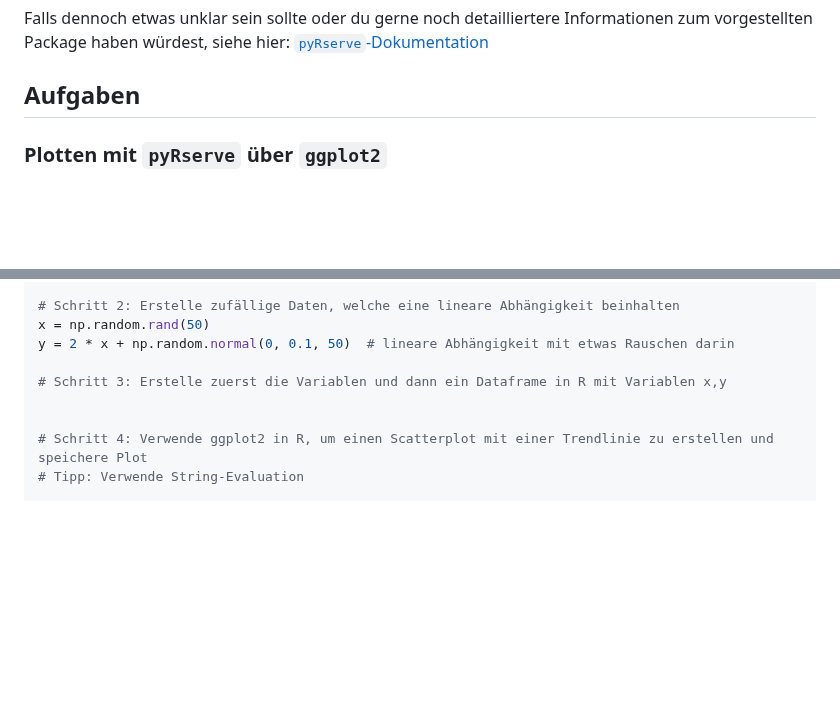
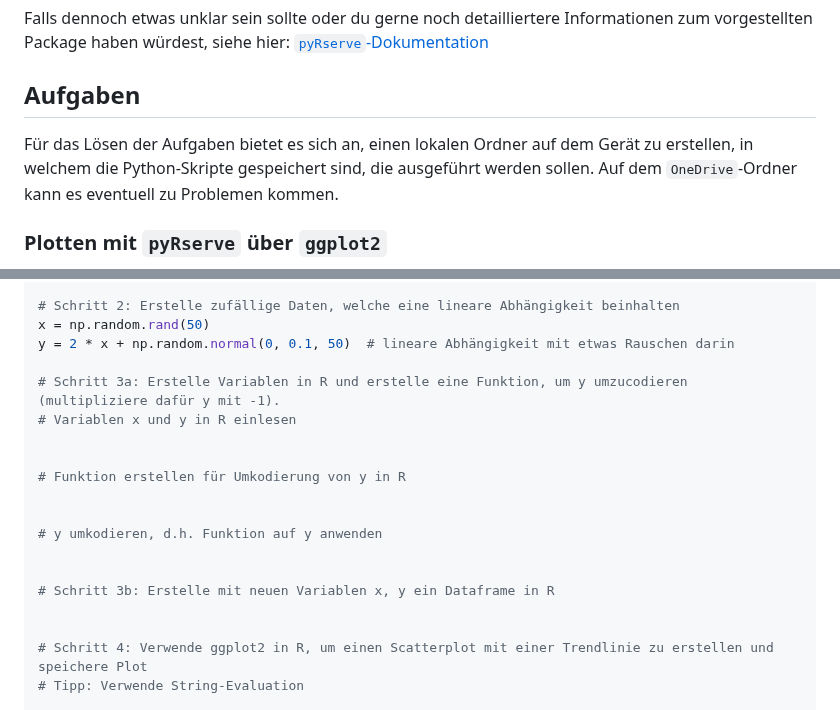
Before and after one commit to ssr-2024/programming_basics, a Markdown page: docs/abschlussbericht_pyRserve/pyRserve_bericht.md, 2 parts joined by grey strips. Drawn GitHub-style; blank space fills up the shorter version.

```diff
--- a/docs/abschlussbericht_pyRserve/pyRserve_bericht.md
+++ b/docs/abschlussbericht_pyRserve/pyRserve_bericht.md
@@ -183,6 +183,8 @@ Falls dennoch etwas unklar sein sollte oder du gerne noch detailliertere Informa
 
 ## Aufgaben
 
+Für das Lösen der Aufgaben bietet es sich an, einen lokalen Ordner auf dem Gerät zu erstellen, in welchem die Python-Skripte gespeichert sind, die ausgeführt werden sollen. Auf dem `OneDrive`-Ordner kann es eventuell zu Problemen kommen.
+
 ### Plotten mit `pyRserve` über `ggplot2`
 
 Verwende `ggplot2`, um in `R` einen Scatterplot zu erstellen, welcher eine Trendline beinhaltet. Der entstandene Plot soll als PNG-Datei exportiert und dann in `Python` angezeigt werden kann.
@@ -202,7 +204,17 @@ import matplotlib.image as mpimg # um Bild später zu laden
 x = np.random.rand(50)
 y = 2 * x + np.random.normal(0, 0.1, 50)  # lineare Abhängigkeit mit etwas Rauschen darin
 
-# Schritt 3: Erstelle zuerst die Variablen und dann ein Dataframe in R mit Variablen x,y
+# Schritt 3a: Erstelle Variablen in R und erstelle eine Funktion, um y umzucodieren (multipliziere dafür y mit -1).
+# Variablen x und y in R einlesen
+
+
+# Funktion erstellen für Umkodierung von y in R
+
+
+# y umkodieren, d.h. Funktion auf y anwenden
+
+
+# Schritt 3b: Erstelle mit neuen Variablen x, y ein Dataframe in R
 
 
 # Schritt 4: Verwende ggplot2 in R, um einen Scatterplot mit einer Trendlinie zu erstellen und speichere Plot
```
Also changed, not shown: docs/abschlussbericht_pyRserve/beispiel_loesungen.md (+16 -1 lines).
